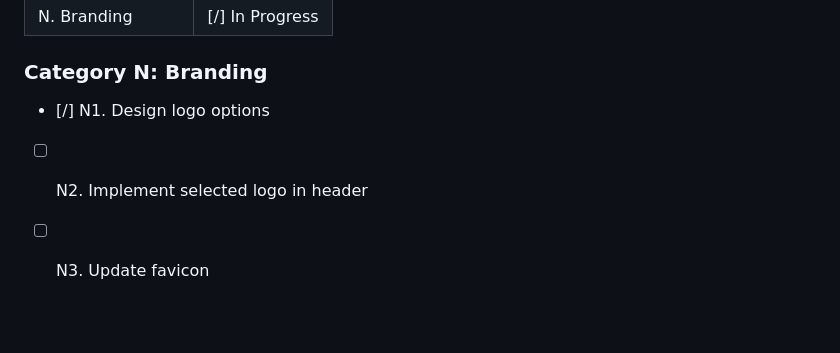
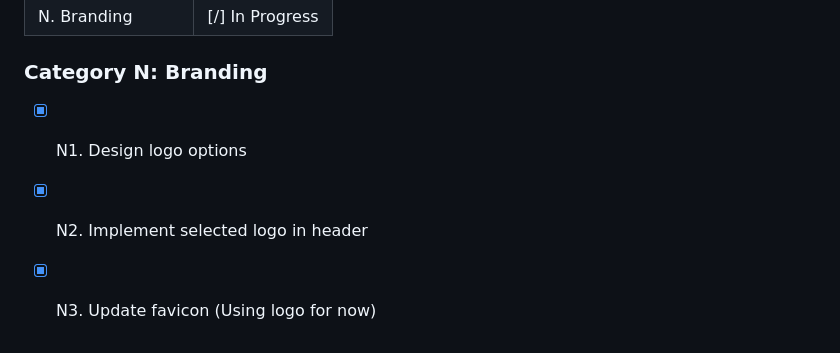
Before and after one commit to orionnishu/orion-app, a Markdown page: task.md, the part around the change. Drawn GitHub-style; blank space fills up the shorter version.

Commit message:
docs: Mark branding tasks as complete

```diff
--- a/task.md
+++ b/task.md
@@ -116,6 +116,6 @@
 | N. Branding | [/] In Progress |
 
 ### Category N: Branding
-- [/] N1. Design logo options
-- [ ] N2. Implement selected logo in header
-- [ ] N3. Update favicon
+- [x] N1. Design logo options
+- [x] N2. Implement selected logo in header
+- [x] N3. Update favicon (Using logo for now)
```
